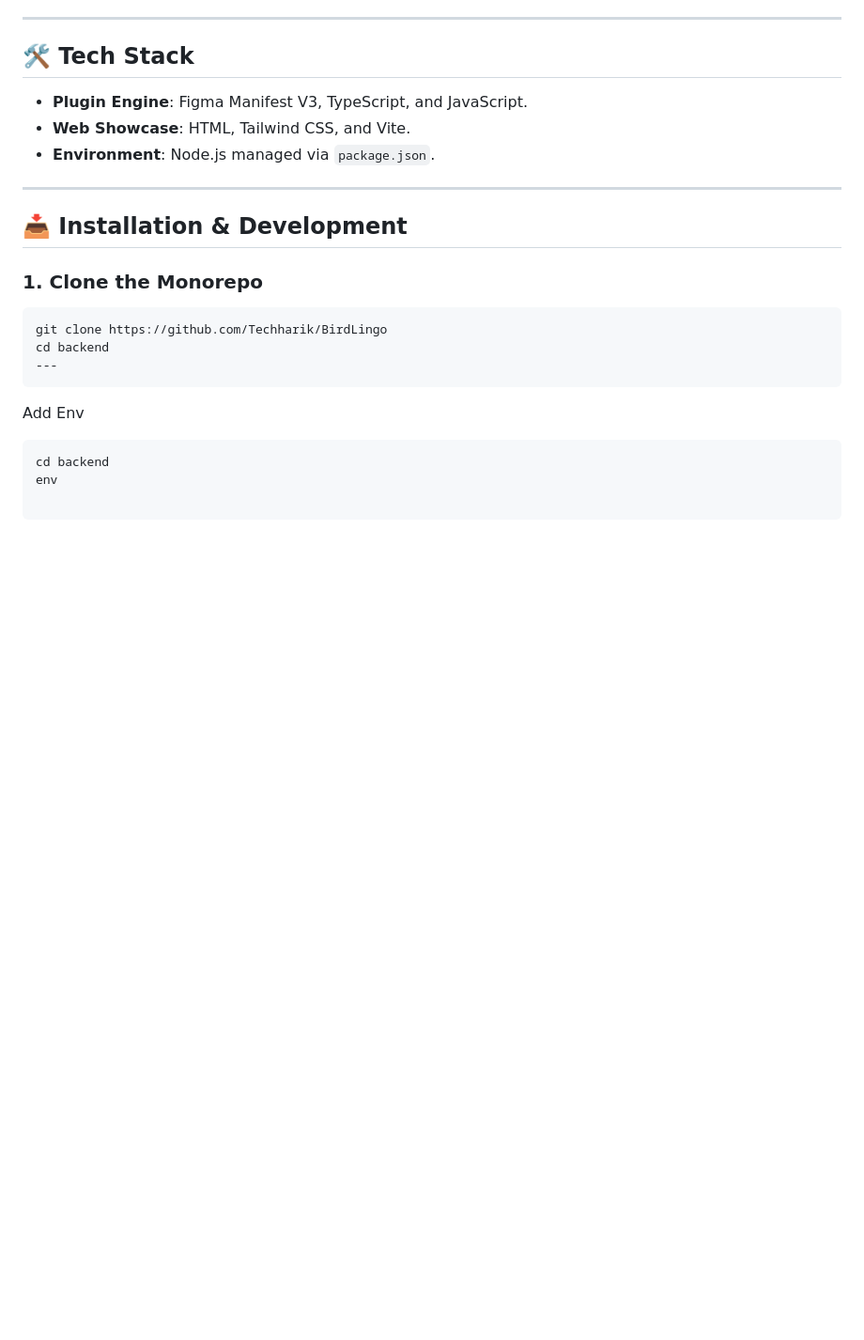
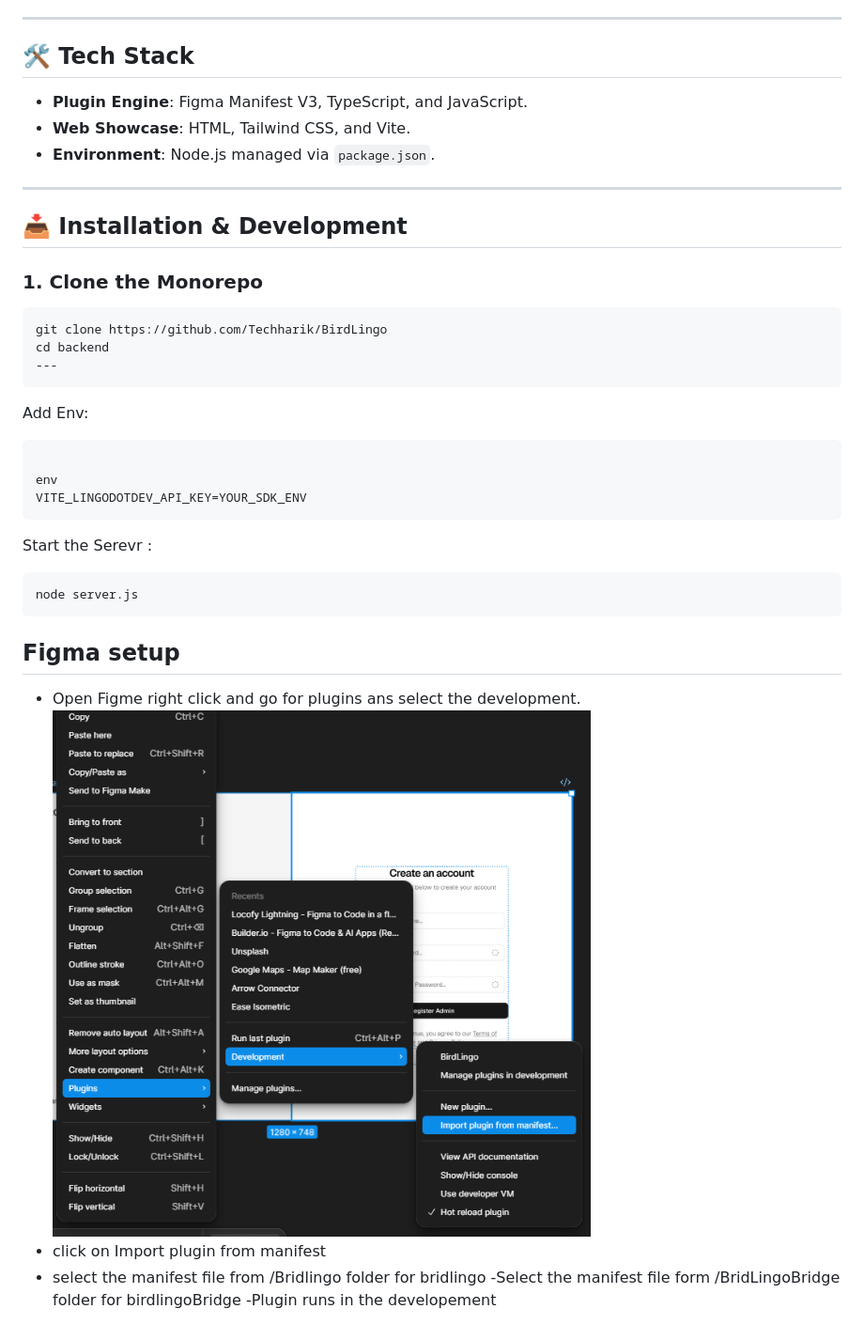
Before and after one commit to Techharik/BirdLingo, a Markdown page: Readme.md, the part around the change. Shown: that part at 94% size. Rendered like a GitHub page; pictures changed too: assets/figma2.png (added); blank space fills up the shorter version.

````diff
--- a/Readme.md
+++ b/Readme.md
@@ -59,8 +59,23 @@ git clone https://github.com/Techharik/BirdLingo
 cd backend
 ---
 ```
-Add Env
+Add Env:
 
 ```bash
-cd backend
+
 env
+VITE_LINGODOTDEV_API_KEY=YOUR_SDK_ENV
+```
+Start the Serevr :
+```bash
+node server.js
+```
+
+## Figma setup
+
+- Open Figme right click and go for plugins ans select the development.
+![alt text](assets/figma2.png)
+- click on Import plugin from manifest
+- select the manifest file from /Bridlingo folder for bridlingo
+-Select the manifest file form /BridLingoBridge folder for birdlingoBridge
+-Plugin runs in the developement
````
Also changed, not shown: assets/figma1.png (added), 1 other file.
